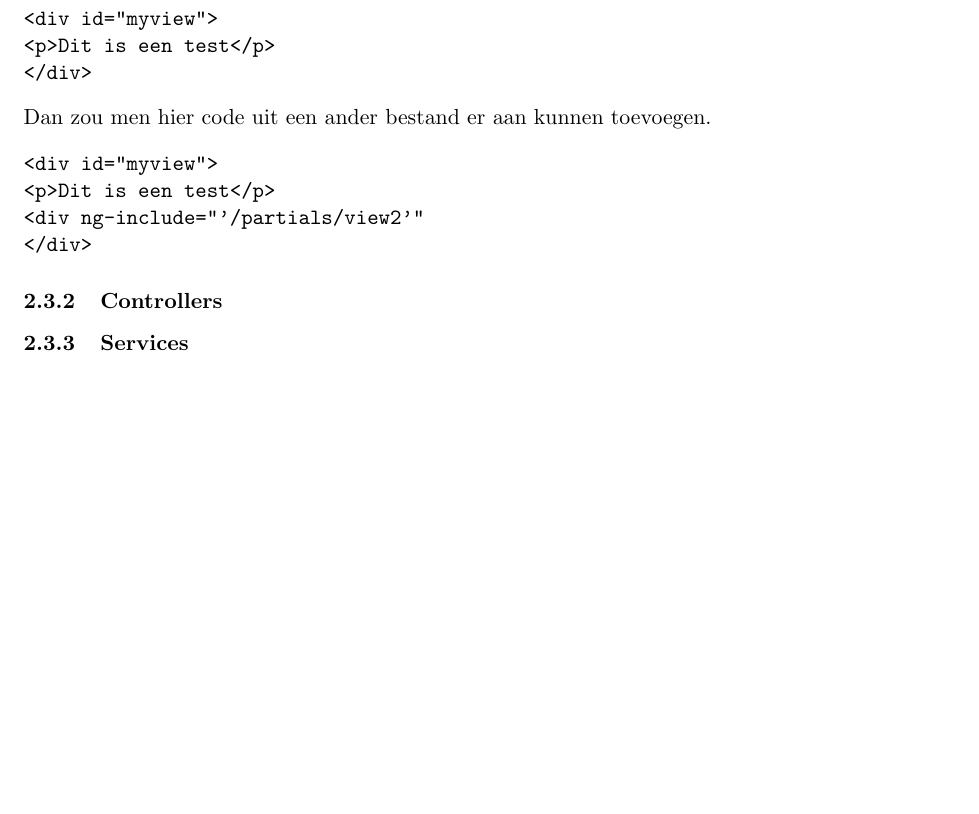
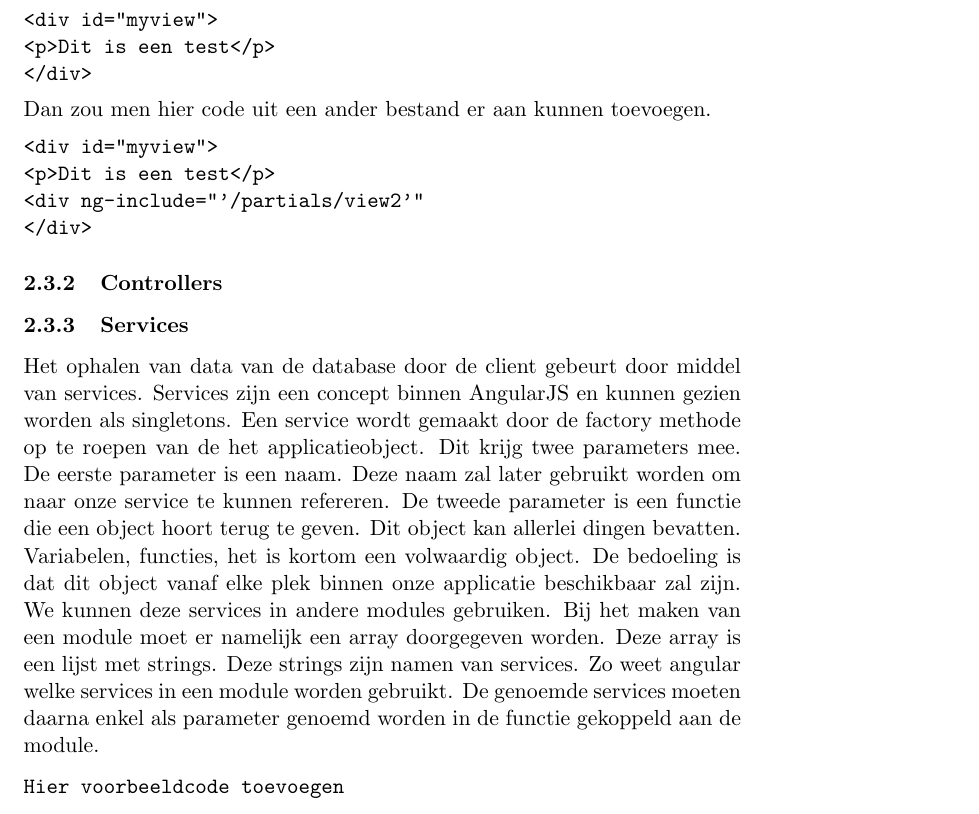
Before and after one commit to seanachaidh/seanclog, a LaTeX document (report/report.tex): part of page 6 of 6 before the commit and part of page 6 of 7 after it, cut so that both start at the same text, the shorter picture padded with empty space. Compiled offline with pdfLaTeX.

Commit message:
Werken aan het verslag

```diff
--- a/report/report.tex
+++ b/report/report.tex
@@ -208,6 +208,11 @@ Dan zou men hier code uit een ander bestand er aan kunnen toevoegen.
 \subsubsection{Controllers}
 
 \subsubsection{Services}
+Het ophalen van data van de database door de client gebeurt door middel van services. Services zijn een concept binnen AngularJS en kunnen gezien worden als singletons. Een service wordt gemaakt door de factory methode op te roepen van de het applicatieobject. Dit krijg twee parameters mee. De eerste parameter is een naam. Deze naam zal later gebruikt worden om naar onze service te kunnen refereren. De tweede parameter is een functie die een object hoort terug te geven. Dit object kan allerlei dingen bevatten. Variabelen, functies, het is kortom een volwaardig object. De bedoeling is dat dit object vanaf elke plek binnen onze applicatie beschikbaar zal zijn. We kunnen deze services in andere modules gebruiken. Bij het maken van een module moet er namelijk een array doorgegeven worden. Deze array is een lijst met strings. Deze strings zijn namen van services. Zo weet angular welke services in een module worden gebruikt. De genoemde services moeten daarna enkel als parameter genoemd worden in de functie gekoppeld aan de module.
+
+\begin{verbatim}
+Hier voorbeeldcode toevoegen
+\end{verbatim}
 
 \subsubsection{Filters}
 
```
